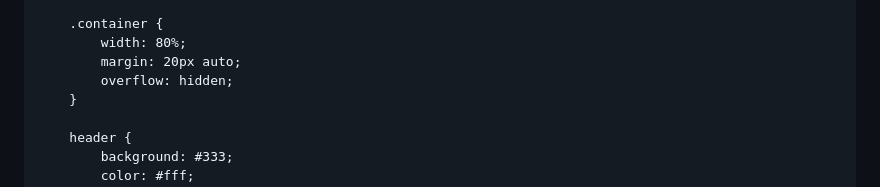
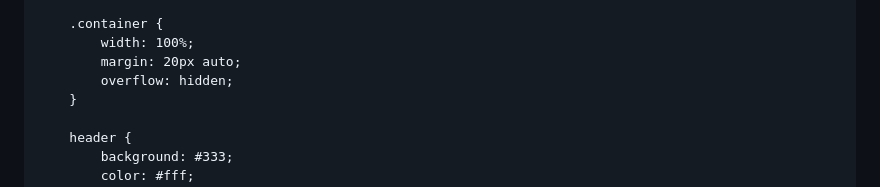
Before and after one commit to fouadissa/M2_DEFI_2024_DataVisualisation, a Markdown page: index.md, the part around the change. Drawn GitHub-style.

```diff
--- a/index.md
+++ b/index.md
@@ -16,7 +16,7 @@
         }
 
         .container {
-            width: 80%;
+            width: 100%;
             margin: 20px auto;
             overflow: hidden;
         }
```
